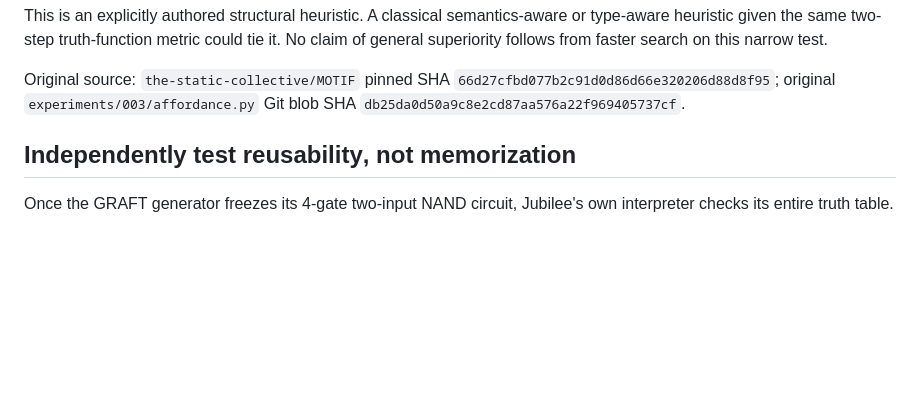
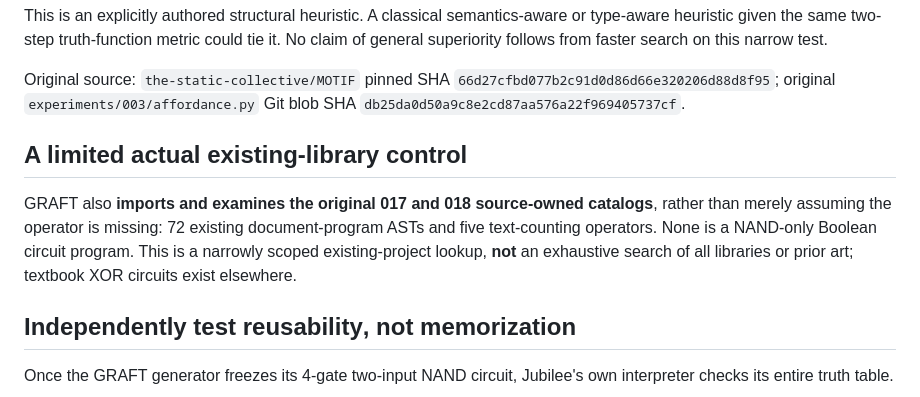
Before and after one commit to the-static-collective/GRAFT, a Markdown page: experiments/capability-019/README.md, the part around the change. Drawn GitHub-style; blank space fills up the shorter version.

Commit message:
docs(graft): disclose limited real original library retrieval control alongside exact classical NAND search

```diff
--- a/experiments/capability-019/README.md
+++ b/experiments/capability-019/README.md
@@ -31,6 +31,10 @@ Native MOTIF therefore puts `NAND(a,b)` first. That ACTUAL priority orders GRAFT
 This is an explicitly authored structural heuristic. A classical semantics-aware or type-aware heuristic given the same two-step truth-function metric could tie it. No claim of general superiority follows from faster search on this narrow test.
 
 Original source: `the-static-collective/MOTIF` pinned SHA `66d27cfbd077b2c91d0d86d66e320206d88d8f95`; original `experiments/003/affordance.py` Git blob SHA `db25da0d50a9c8e2cd87aa576a22f969405737cf`.
+
+## A limited actual existing-library control
+
+GRAFT also **imports and examines the original 017 and 018 source-owned catalogs**, rather than merely assuming the operator is missing: 72 existing document-program ASTs and five text-counting operators. None is a NAND-only Boolean circuit program. This is a narrowly scoped existing-project lookup, **not** an exhaustive search of all libraries or prior art; textbook XOR circuits exist elsewhere.
 
 ## Independently test **reusability**, not memorization
 
```
